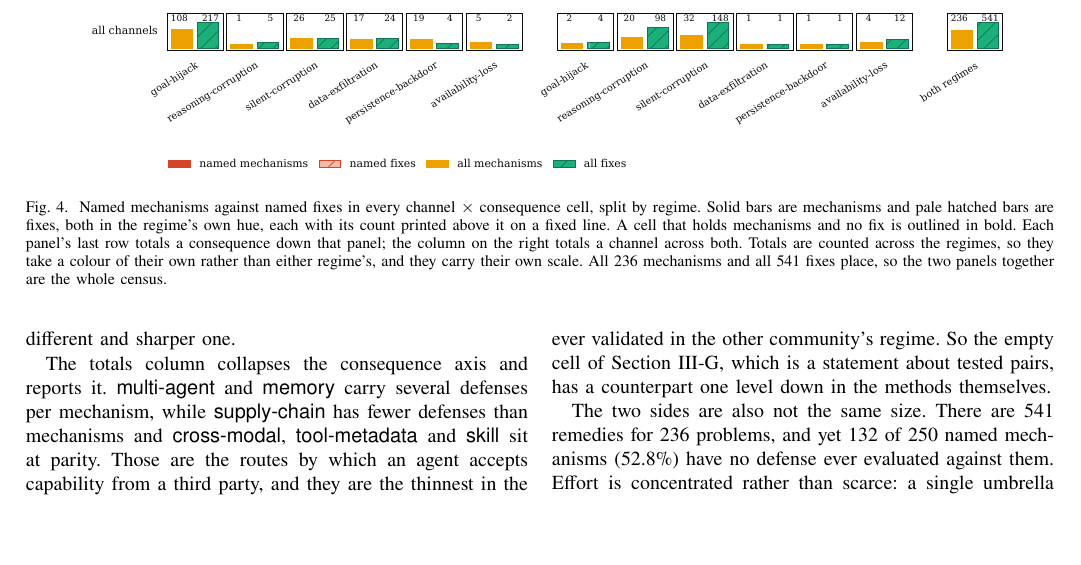
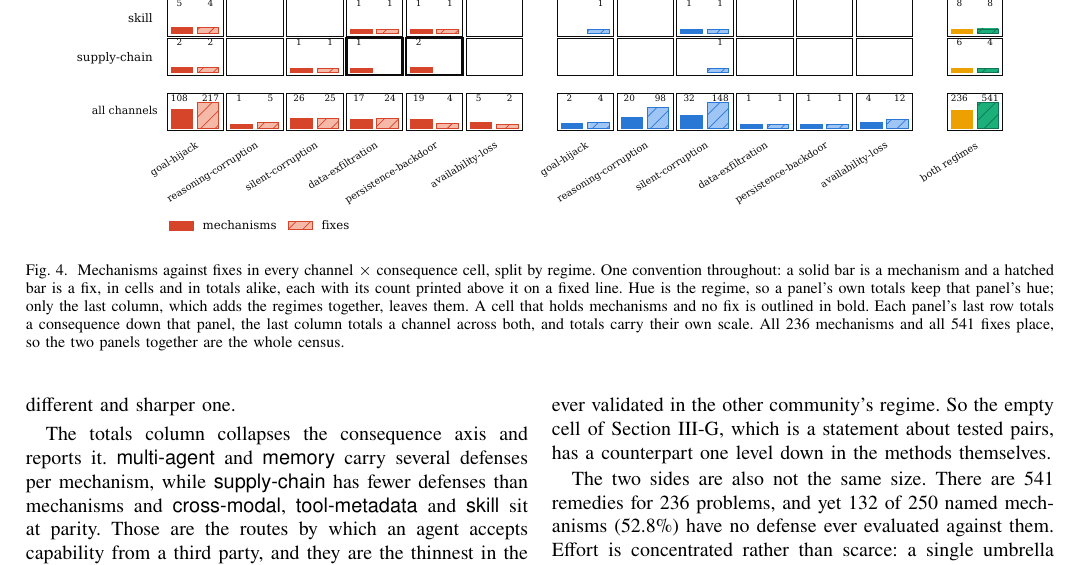
Before and after one commit to Nyamtulla/context_poison, a LaTeX paper (latex/main.tex, which reads latex/sections/03-literatures.tex): part of page 6 of 25, cut at the place of the change, the shorter picture padded with empty space. Compiled offline with pdfLaTeX.

Commit message:
Give the cube one convention and let each panel's totals keep its hue
The legend named the cells and the margins separately, so one convention got
four swatches. In greyscale the two solid ones are the same swatch and so are
the two hatched ones, and a reader is owed an explanation for a difference
that is not there. There are two things in this figure, so there are now two
entries: mechanisms and fixes. Solid is a mechanism and hatched is a fix, in
every cell and every margin.

A panel's own totals row was wearing the off-regime amber and green, which
said it belonged to neither regime. It does: the security panel's last row is
the security count. It now keeps the panel's hue, and only the last column,
which adds the regimes together, leaves the regime hues.

Checked in greyscale: every bar in the figure is one of the two legend
swatches, including the across-regime column.

```diff
--- a/latex/sections/03-literatures.tex
+++ b/latex/sections/03-literatures.tex
@@ -130,15 +130,16 @@ describe.
 \begin{figure*}[t]
 \centering
 \includegraphics[width=0.92\textwidth]{figures/fig1_cube}
-\caption{Named mechanisms against named fixes in every channel $\times$
-consequence cell, split by regime. Solid bars are mechanisms and pale hatched
-bars are fixes, both in the regime's own hue, each with its count printed
-above it on a fixed line. A cell that holds mechanisms and no fix is outlined
-in bold. Each panel's last row totals a consequence down that panel; the
-column on the right totals a channel across both. Totals are counted across
-the regimes, so they take a colour of their own rather than either regime's,
-and they carry their own scale. All \NMechanisms{} mechanisms and all
-\NFixes{} fixes place, so the two panels together are the whole census.}
+\caption{Mechanisms against fixes in every channel $\times$ consequence
+cell, split by regime. One convention throughout: a solid bar is a mechanism
+and a hatched bar is a fix, in cells and in totals alike, each with its count
+printed above it on a fixed line. Hue is the regime, so a panel's own totals
+keep that panel's hue; only the last column, which adds the regimes together,
+leaves them. A cell that holds mechanisms and no fix is outlined in bold.
+Each panel's last row totals a consequence down that panel, the last column
+totals a channel across both, and totals carry their own scale. All
+\NMechanisms{} mechanisms and all \NFixes{} fixes place, so the two panels
+together are the whole census.}
 \label{fig:cube}
 \end{figure*}
 
```
Also changed, not shown: latex/figures/fig10_intervention.pdf, latex/figures/fig1_cube.pdf, latex/figures/fig3_who_reports.pdf, latex/figures/fig4_dose_response.pdf, latex/figures/fig5_citation_network.pdf, latex/figures/fig6a_transfer_lit.pdf, latex/figures/fig6b_transfer_ours.pdf, latex/figures/fig7_lag.pdf, latex/figures/fig8_vocab.pdf, 1 other file.
